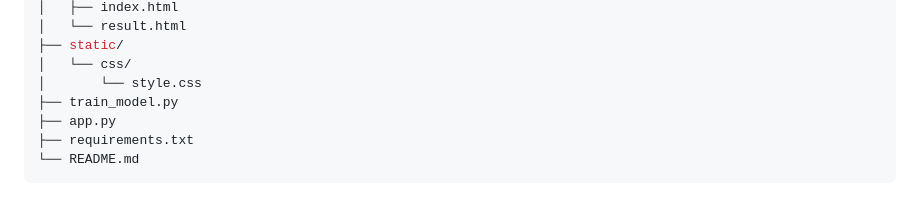
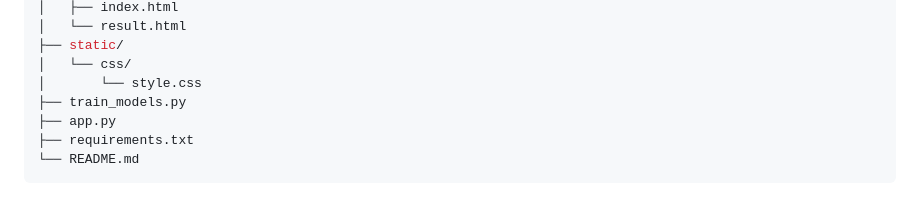
Before and after one commit to hassan-ali786/Student-Performance-Webapp, a Markdown page: Readme.md, the part around the change. Rendered like a GitHub page.

Commit message:
FIxed File Name

```diff
--- a/Readme.md
+++ b/Readme.md
@@ -95,7 +95,7 @@ student-performance-predictor/
 ├── static/
 │   └── css/
 │       └── style.css
-├── train_model.py
+├── train_models.py
 ├── app.py
 ├── requirements.txt
 └── README.md
```
